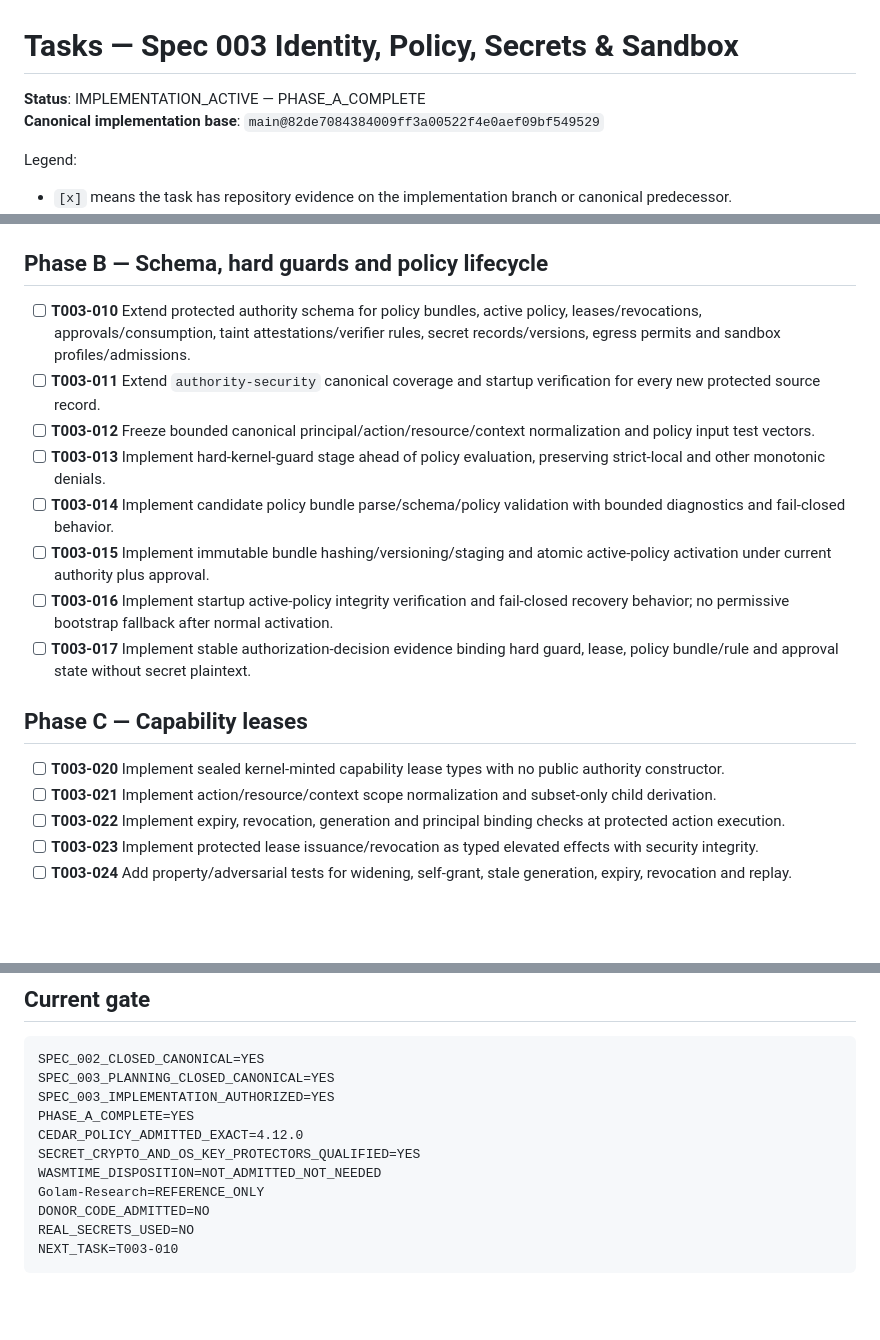
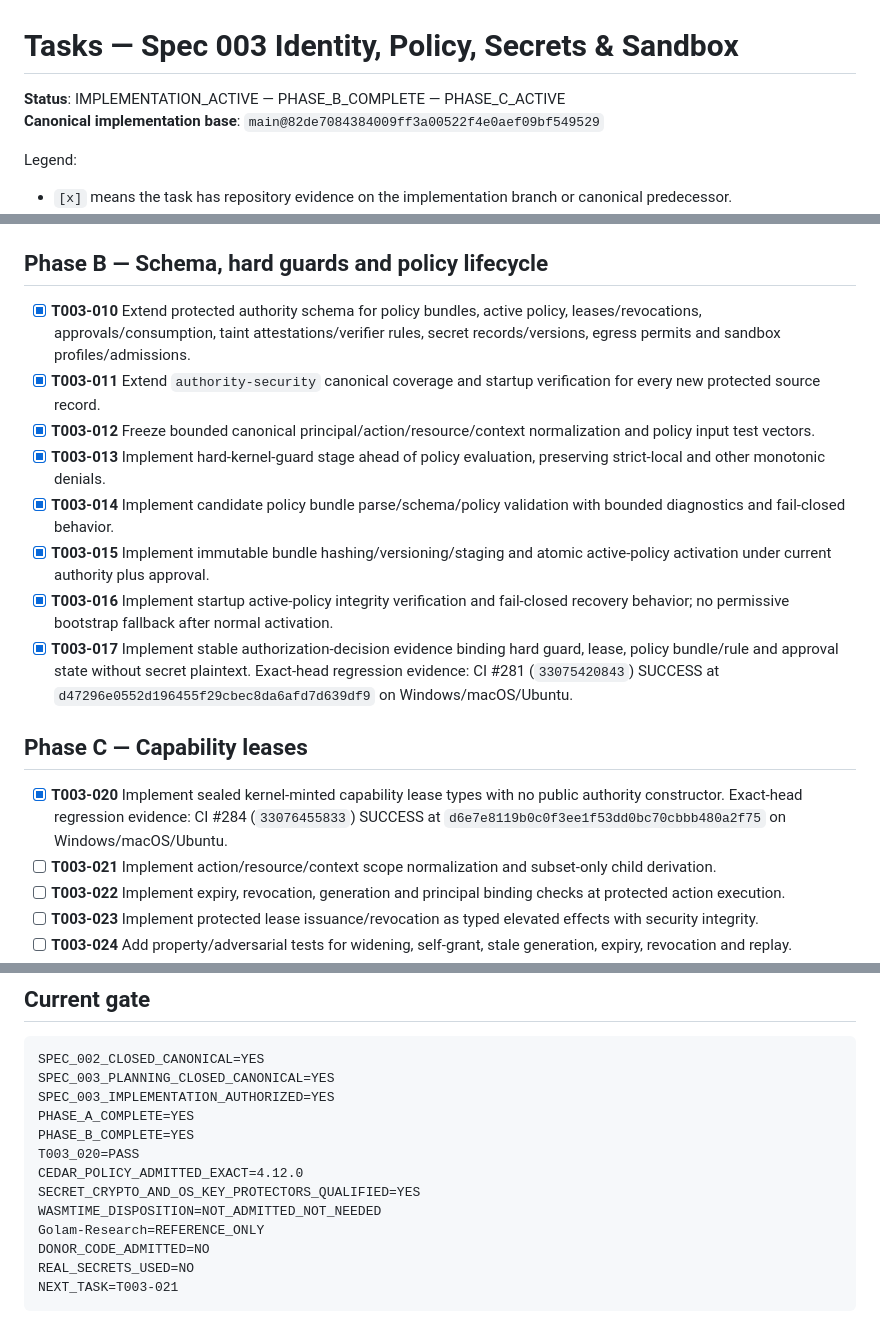
Before and after one commit to TheHalfMoon/Golam, a Markdown page: specs/003-identity-policy-secrets-sandbox/tasks.md, 3 parts joined by grey strips. Rendered like a GitHub page; blank space fills up the shorter version.

Commit message:
docs: record Spec 003 Phase B and lease sealing progress

````diff
--- a/specs/003-identity-policy-secrets-sandbox/tasks.md
+++ b/specs/003-identity-policy-secrets-sandbox/tasks.md
@@ -1,6 +1,6 @@
 # Tasks — Spec 003 Identity, Policy, Secrets & Sandbox
 
-**Status**: IMPLEMENTATION_ACTIVE — PHASE_A_COMPLETE
+**Status**: IMPLEMENTATION_ACTIVE — PHASE_B_COMPLETE — PHASE_C_ACTIVE
 **Canonical implementation base**: `main@82de7084384009ff3a00522f4e0aef09bf549529`
 
 Legend:
@@ -19,18 +19,18 @@ Legend:
 
 ## Phase B — Schema, hard guards and policy lifecycle
 
-- [ ] **T003-010** Extend protected authority schema for policy bundles, active policy, leases/revocations, approvals/consumption, taint attestations/verifier rules, secret records/versions, egress permits and sandbox profiles/admissions.
-- [ ] **T003-011** Extend `authority-security` canonical coverage and startup verification for every new protected source record.
-- [ ] **T003-012** Freeze bounded canonical principal/action/resource/context normalization and policy input test vectors.
-- [ ] **T003-013** Implement hard-kernel-guard stage ahead of policy evaluation, preserving strict-local and other monotonic denials.
-- [ ] **T003-014** Implement candidate policy bundle parse/schema/policy validation with bounded diagnostics and fail-closed behavior.
-- [ ] **T003-015** Implement immutable bundle hashing/versioning/staging and atomic active-policy activation under current authority plus approval.
-- [ ] **T003-016** Implement startup active-policy integrity verification and fail-closed recovery behavior; no permissive bootstrap fallback after normal activation.
-- [ ] **T003-017** Implement stable authorization-decision evidence binding hard guard, lease, policy bundle/rule and approval state without secret plaintext.
+- [x] **T003-010** Extend protected authority schema for policy bundles, active policy, leases/revocations, approvals/consumption, taint attestations/verifier rules, secret records/versions, egress permits and sandbox profiles/admissions.
+- [x] **T003-011** Extend `authority-security` canonical coverage and startup verification for every new protected source record.
+- [x] **T003-012** Freeze bounded canonical principal/action/resource/context normalization and policy input test vectors.
+- [x] **T003-013** Implement hard-kernel-guard stage ahead of policy evaluation, preserving strict-local and other monotonic denials.
+- [x] **T003-014** Implement candidate policy bundle parse/schema/policy validation with bounded diagnostics and fail-closed behavior.
+- [x] **T003-015** Implement immutable bundle hashing/versioning/staging and atomic active-policy activation under current authority plus approval.
+- [x] **T003-016** Implement startup active-policy integrity verification and fail-closed recovery behavior; no permissive bootstrap fallback after normal activation.
+- [x] **T003-017** Implement stable authorization-decision evidence binding hard guard, lease, policy bundle/rule and approval state without secret plaintext. Exact-head regression evidence: CI #281 (`33075420843`) SUCCESS at `d47296e0552d196455f29cbec8da6afd7d639df9` on Windows/macOS/Ubuntu.
 
 ## Phase C — Capability leases
 
-- [ ] **T003-020** Implement sealed kernel-minted capability lease types with no public authority constructor.
+- [x] **T003-020** Implement sealed kernel-minted capability lease types with no public authority constructor. Exact-head regression evidence: CI #284 (`33076455833`) SUCCESS at `d6e7e8119b0c0f3ee1f53dd0bc70cbbb480a2f75` on Windows/macOS/Ubuntu.
 - [ ] **T003-021** Implement action/resource/context scope normalization and subset-only child derivation.
 - [ ] **T003-022** Implement expiry, revocation, generation and principal binding checks at protected action execution.
 - [ ] **T003-023** Implement protected lease issuance/revocation as typed elevated effects with security integrity.
@@ -111,11 +111,13 @@ SPEC_002_CLOSED_CANONICAL=YES
 SPEC_003_PLANNING_CLOSED_CANONICAL=YES
 SPEC_003_IMPLEMENTATION_AUTHORIZED=YES
 PHASE_A_COMPLETE=YES
+PHASE_B_COMPLETE=YES
+T003_020=PASS
 CEDAR_POLICY_ADMITTED_EXACT=4.12.0
 SECRET_CRYPTO_AND_OS_KEY_PROTECTORS_QUALIFIED=YES
 WASMTIME_DISPOSITION=NOT_ADMITTED_NOT_NEEDED
 Golam-Research=REFERENCE_ONLY
 DONOR_CODE_ADMITTED=NO
 REAL_SECRETS_USED=NO
-NEXT_TASK=T003-010
+NEXT_TASK=T003-021
 ```
````
